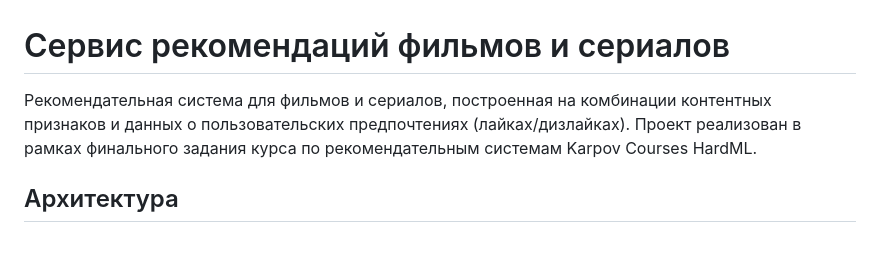
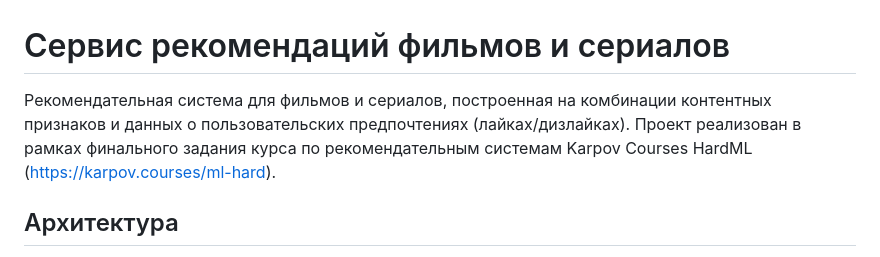
Before and after one commit to marijanbjc/RecSys, a Markdown page: README.md, the part around the change. Drawn GitHub-style.

```diff
--- a/README.md
+++ b/README.md
@@ -1,6 +1,7 @@
 # Сервис рекомендаций фильмов и сериалов
 
-Рекомендательная система для фильмов и сериалов, построенная на комбинации контентных признаков и данных о пользовательских предпочтениях (лайках/дизлайках). Проект реализован в рамках финального задания курса по рекомендательным системам Karpov Courses HardML.
+Рекомендательная система для фильмов и сериалов, построенная на комбинации контентных признаков и данных о пользовательских предпочтениях (лайках/дизлайках).
+Проект реализован в рамках финального задания курса по рекомендательным системам Karpov Courses HardML (https://karpov.courses/ml-hard).
 
 ## Архитектура
 
```
